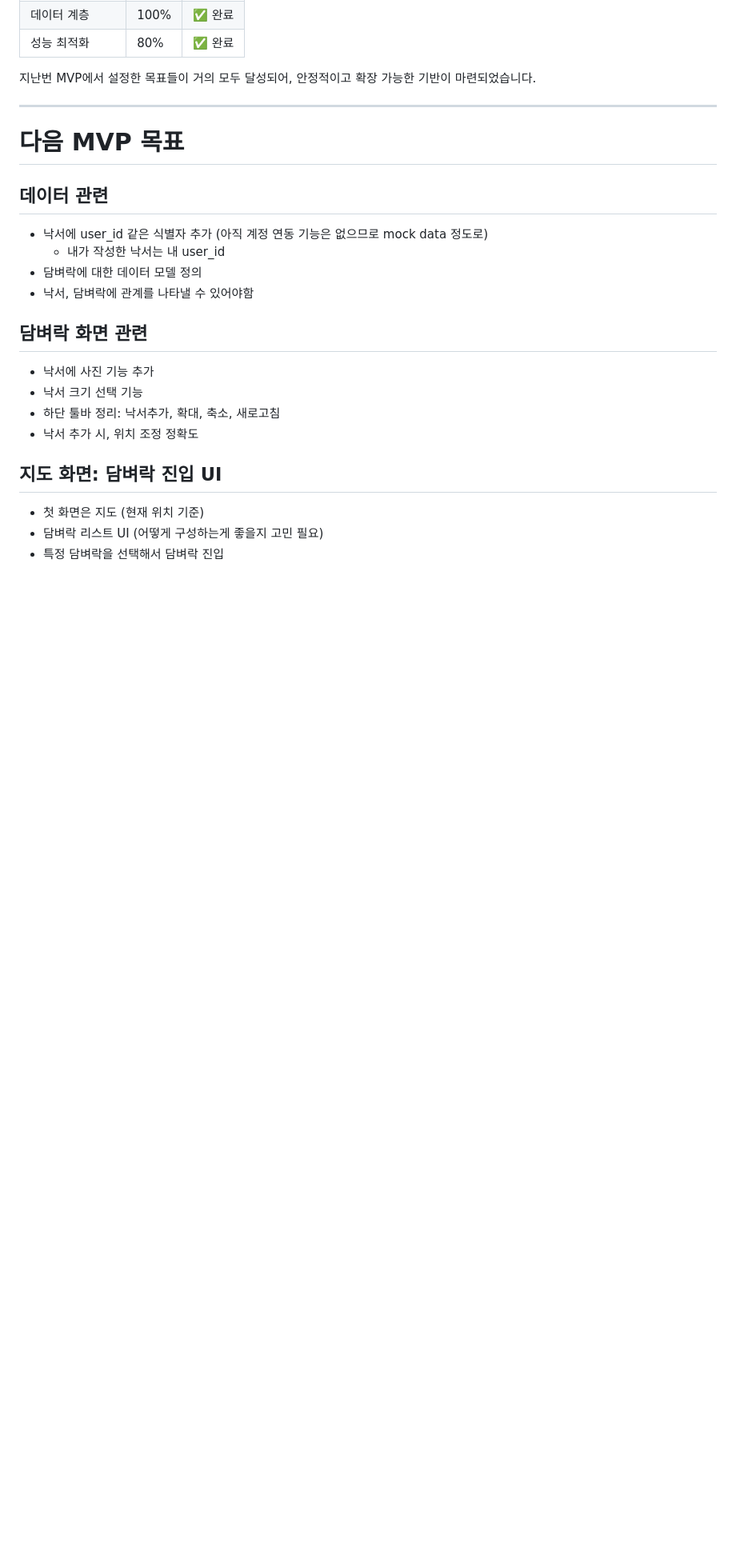
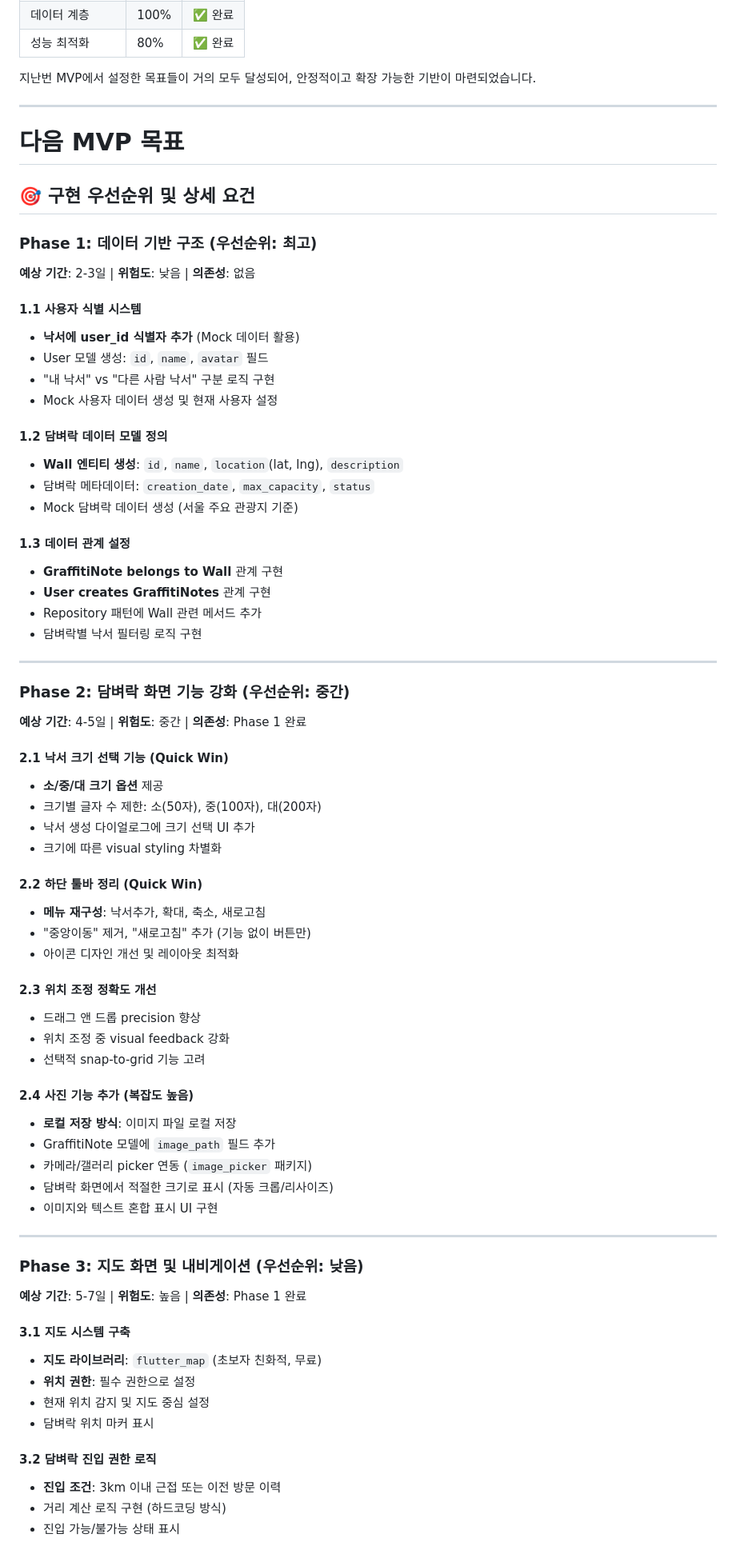
Before and after one commit to tidusqoop/watdagam-client-mvp, a Markdown page: docs/mvp-20250928/meeting.md, the part around one of its changes. Shown at 80% size. Drawn GitHub-style; blank space fills up the shorter version.

Commit message:
feat: outline MVP goals and implementation phases for graffiti note features

```diff
--- a/docs/mvp-20250928/meeting.md
+++ b/docs/mvp-20250928/meeting.md
@@ -108,19 +108,70 @@
 ---
 
 # 다음 MVP 목표
-## 데이터 관련
-- 낙서에 user_id 같은 식별자 추가 (아직 계정 연동 기능은 없으므로 mock data 정도로)
-    - 내가 작성한 낙서는 내 user_id
-- 담벼락에 대한 데이터 모델 정의
-- 낙서, 담벼락에 관계를 나타낼 수 있어야함
 
-## 담벼락 화면 관련
-- 낙서에 사진 기능 추가
-- 낙서 크기 선택 기능
-- 하단 툴바 정리: 낙서추가, 확대, 축소, 새로고침
-- 낙서 추가 시, 위치 조정 정확도
+## 🎯 구현 우선순위 및 상세 요건
 
-## 지도 화면: 담벼락 진입 UI
-- 첫 화면은 지도 (현재 위치 기준)
-- 담벼락 리스트 UI (어떻게 구성하는게 좋을지 고민 필요)
-- 특정 담벼락을 선택해서 담벼락 진입
+### Phase 1: 데이터 기반 구조 (우선순위: 최고)
+**예상 기간**: 2-3일 | **위험도**: 낮음 | **의존성**: 없음
+
+#### 1.1 사용자 식별 시스템
+- **낙서에 user_id 식별자 추가** (Mock 데이터 활용)
+- User 모델 생성: `id`, `name`, `avatar` 필드
+- "내 낙서" vs "다른 사람 낙서" 구분 로직 구현
+- Mock 사용자 데이터 생성 및 현재 사용자 설정
+
+#### 1.2 담벼락 데이터 모델 정의
+- **Wall 엔티티 생성**: `id`, `name`, `location`(lat, lng), `description`
+- 담벼락 메타데이터: `creation_date`, `max_capacity`, `status`
+- Mock 담벼락 데이터 생성 (서울 주요 관광지 기준)
+
+#### 1.3 데이터 관계 설정
+- **GraffitiNote belongs to Wall** 관계 구현
+- **User creates GraffitiNotes** 관계 구현
+- Repository 패턴에 Wall 관련 메서드 추가
+- 담벼락별 낙서 필터링 로직 구현
+
+---
+
+### Phase 2: 담벼락 화면 기능 강화 (우선순위: 중간)
+**예상 기간**: 4-5일 | **위험도**: 중간 | **의존성**: Phase 1 완료
+
+#### 2.1 낙서 크기 선택 기능 (Quick Win)
+- **소/중/대 크기 옵션** 제공
+- 크기별 글자 수 제한: 소(50자), 중(100자), 대(200자)
+- 낙서 생성 다이얼로그에 크기 선택 UI 추가
+- 크기에 따른 visual styling 차별화
+
+#### 2.2 하단 툴바 정리 (Quick Win)
+- **메뉴 재구성**: 낙서추가, 확대, 축소, 새로고침
+- "중앙이동" 제거, "새로고침" 추가 (기능 없이 버튼만)
+- 아이콘 디자인 개선 및 레이아웃 최적화
+
+#### 2.3 위치 조정 정확도 개선
+- 드래그 앤 드롭 precision 향상
+- 위치 조정 중 visual feedback 강화
+- 선택적 snap-to-grid 기능 고려
+
+#### 2.4 사진 기능 추가 (복잡도 높음)
+- **로컬 저장 방식**: 이미지 파일 로컬 저장
+- GraffitiNote 모델에 `image_path` 필드 추가
+- 카메라/갤러리 picker 연동 (`image_picker` 패키지)
+- 담벼락 화면에서 적절한 크기로 표시 (자동 크롭/리사이즈)
+- 이미지와 텍스트 혼합 표시 UI 구현
+
+---
+
+### Phase 3: 지도 화면 및 내비게이션 (우선순위: 낮음)
+**예상 기간**: 5-7일 | **위험도**: 높음 | **의존성**: Phase 1 완료
+
+#### 3.1 지도 시스템 구축
+- **지도 라이브러리**: `flutter_map` (초보자 친화적, 무료)
+- **위치 권한**: 필수 권한으로 설정
+- 현재 위치 감지 및 지도 중심 설정
+- 담벼락 위치 마커 표시
+
+#### 3.2 담벼락 진입 권한 로직
+- **진입 조건**: 3km 이내 근접 또는 이전 방문 이력
+- 거리 계산 로직 구현 (하드코딩 방식)
+- 진입 가능/불가능 상태 표시
+
```
Also changed, not shown: other parts of docs/mvp-20250928/meeting.md (+37 -0 lines).
